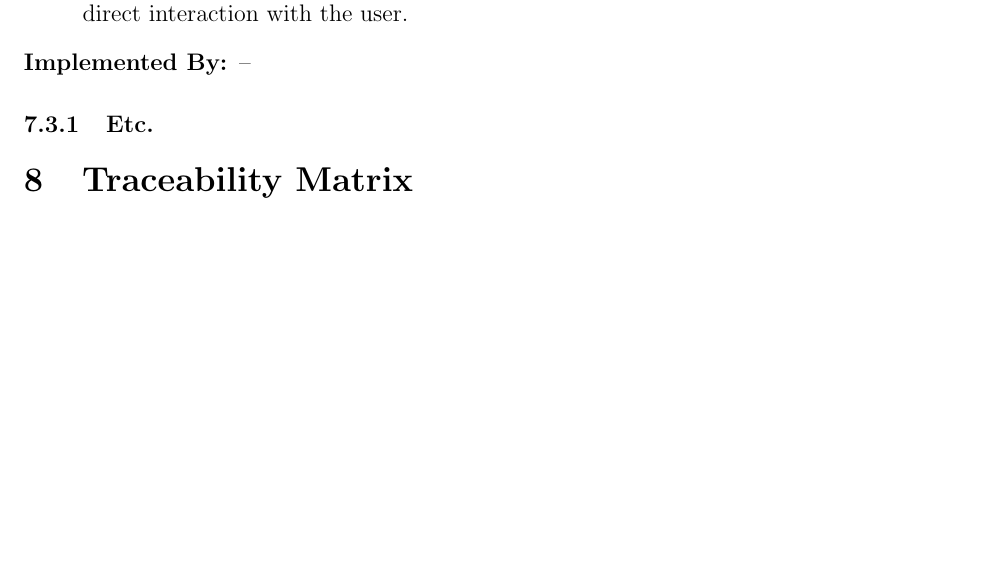
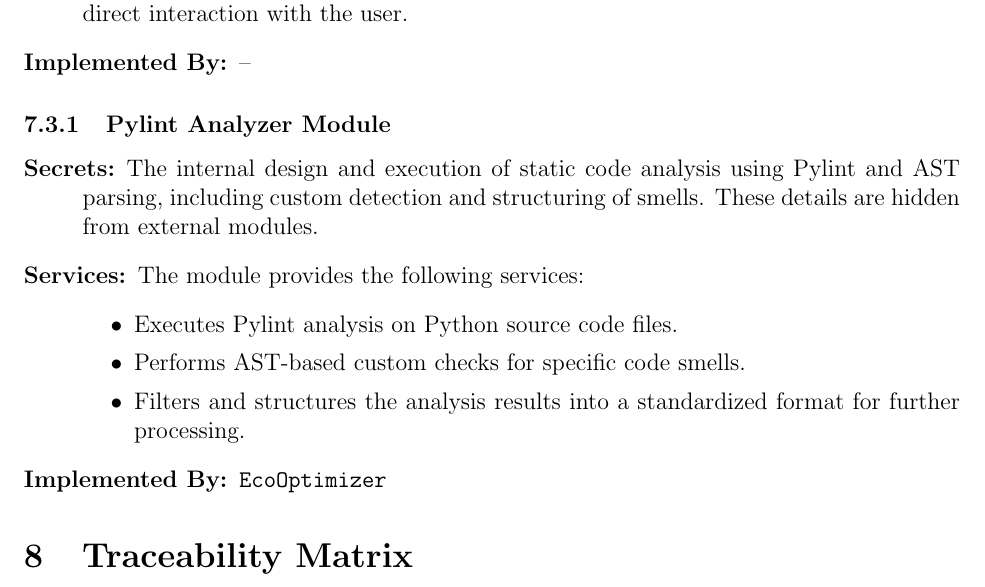
Before and after one commit to ssm-lab/capstone--source-code-optimizer, a LaTeX document (docs/Design/SoftArchitecture/MG.tex): part of page 10 of 12, cut so that both start at the same text, the shorter picture padded with empty space. Compiled offline with pdfLaTeX.

Commit message:
Added analyzers to MG doc

```diff
--- a/docs/Design/SoftArchitecture/MG.tex
+++ b/docs/Design/SoftArchitecture/MG.tex
@@ -320,7 +320,19 @@ to be implemented.
 \item[Implemented By:] --
 \end{description}
 
-\subsubsection{Etc.}
+\subsubsection{Pylint Analyzer Module}
+
+\begin{description}
+\item[Secrets:] The internal design and execution of static code analysis using Pylint and AST parsing, including custom detection and structuring of smells. These details are hidden from external modules.
+\item[Services:] The module provides the following services:
+  \begin{itemize}
+    \item Executes Pylint analysis on Python source code files.
+    \item Performs AST-based custom checks for specific code smells.
+    \item Filters and structures the analysis results into a standardized format for further processing.
+  \end{itemize}
+\item[Implemented By:] \texttt{EcoOptimizer}
+\end{description}
+
 
 \section{Traceability Matrix} \label{SecTM}
 
```
